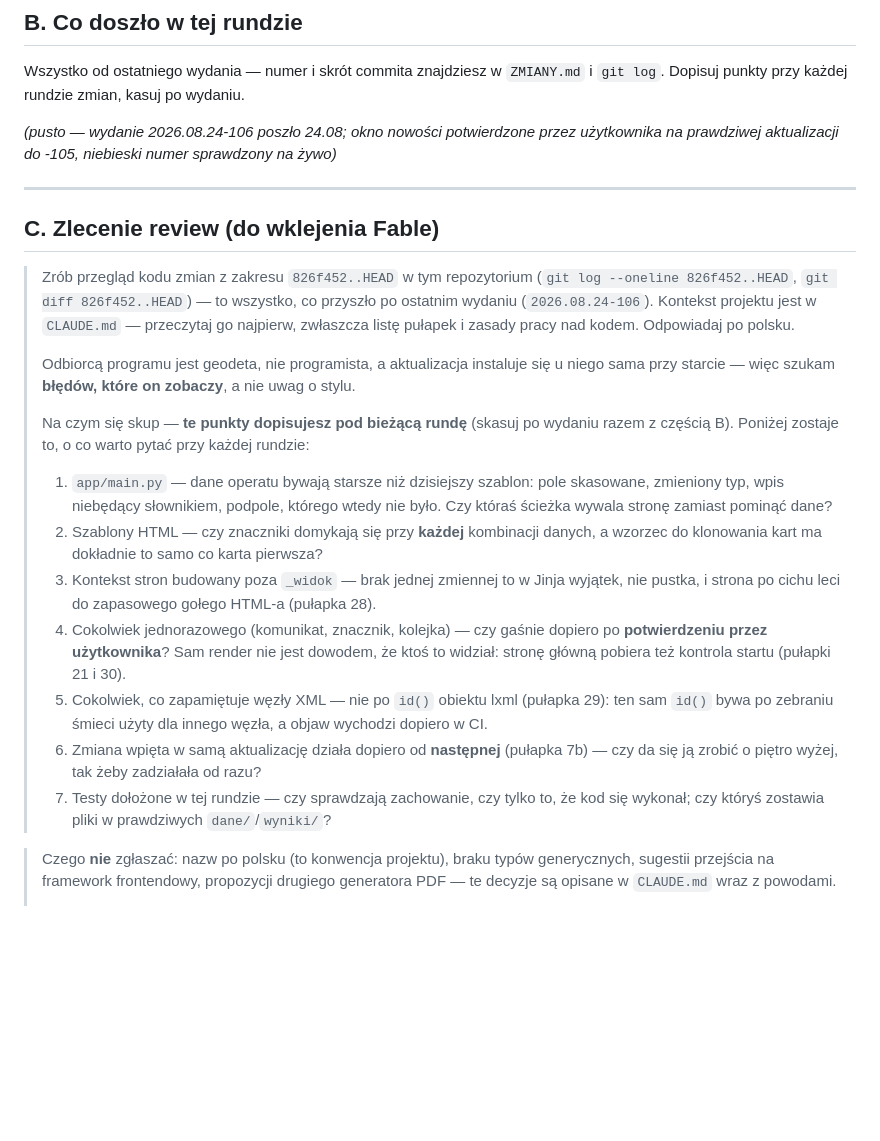
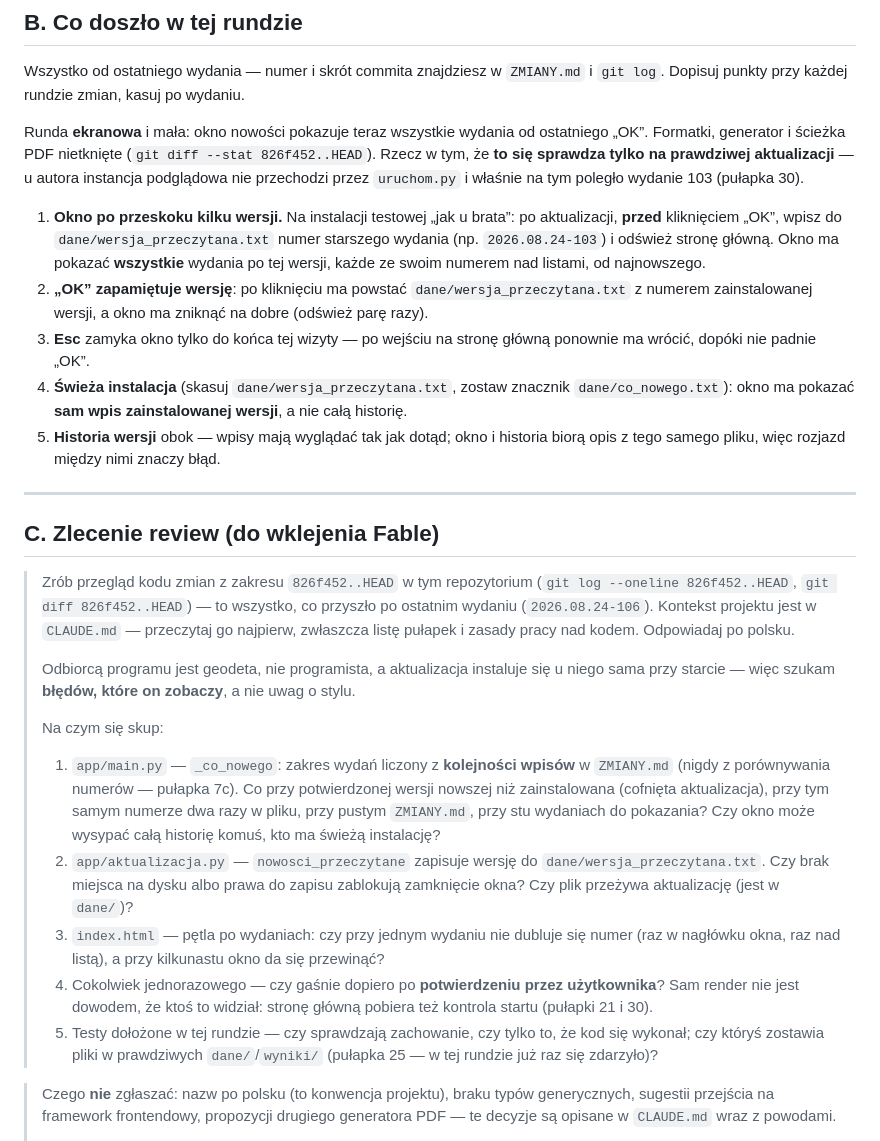
Before and after one commit to piotrekstania/kuba-apk, a Markdown page: narzedzia/przed_wydaniem.md, the part around the change. GitHub-like rendering; blank space fills up the shorter version.

Commit message:
Lista przed wydaniem: punkt o oknie nowości po przeskoku wersji
Runda jest mała, ale jej sedno sprawdza się wyłącznie na prawdziwej aktualizacji —
u autora instancja podglądowa nie przechodzi przez `uruchom.py` i dokładnie na tym
poległo wydanie 103 (pułapka 30). Stąd w części B przepis krok po kroku: podmiana
`dane/wersja_przeczytana.txt` na starszy numer, „OK”, Esc i świeża instalacja.

Zlecenie review pyta o przypadki brzegowe zakresu wydań (wersja nowsza niż
zainstalowana, ten sam numer dwa razy, pusty `ZMIANY.md`) i o to, czy zapis
potwierdzenia nie może zablokować zamknięcia okna.

Co-Authored-By: Claude Opus 5 <noreply@anthropic.com>

```diff
--- a/narzedzia/przed_wydaniem.md
+++ b/narzedzia/przed_wydaniem.md
@@ -58,8 +58,26 @@ start.bat
 Wszystko od ostatniego wydania — numer i skrót commita znajdziesz w `ZMIANY.md`
 i `git log`. Dopisuj punkty przy każdej rundzie zmian, kasuj po wydaniu.
 
-*(pusto — wydanie 2026.08.24-106 poszło 24.08; okno nowości potwierdzone przez
-użytkownika na prawdziwej aktualizacji do -105, niebieski numer sprawdzony na żywo)*
+Runda **ekranowa** i mała: okno nowości pokazuje teraz wszystkie wydania od ostatniego
+„OK”. Formatki, generator i ścieżka PDF nietknięte (`git diff --stat 826f452..HEAD`).
+Rzecz w tym, że **to się sprawdza tylko na prawdziwej aktualizacji** — u autora
+instancja podglądowa nie przechodzi przez `uruchom.py` i właśnie na tym poległo
+wydanie 103 (pułapka 30).
+
+1. **Okno po przeskoku kilku wersji.** Na instalacji testowej „jak u brata”:
+   po aktualizacji, **przed** kliknięciem „OK”, wpisz do `dane/wersja_przeczytana.txt`
+   numer starszego wydania (np. `2026.08.24-103`) i odśwież stronę główną. Okno ma
+   pokazać **wszystkie** wydania po tej wersji, każde ze swoim numerem nad listami,
+   od najnowszego.
+2. **„OK” zapamiętuje wersję**: po kliknięciu ma powstać `dane/wersja_przeczytana.txt`
+   z numerem zainstalowanej wersji, a okno ma zniknąć na dobre (odśwież parę razy).
+3. **Esc** zamyka okno tylko do końca tej wizyty — po wejściu na stronę główną
+   ponownie ma wrócić, dopóki nie padnie „OK”.
+4. **Świeża instalacja** (skasuj `dane/wersja_przeczytana.txt`, zostaw znacznik
+   `dane/co_nowego.txt`): okno ma pokazać **sam wpis zainstalowanej wersji**, a nie
+   całą historię.
+5. **Historia wersji** obok — wpisy mają wyglądać tak jak dotąd; okno i historia biorą
+   opis z tego samego pliku, więc rozjazd między nimi znaczy błąd.
 
 ---
 
@@ -75,25 +93,23 @@ użytkownika na prawdziwej aktualizacji do -105, niebieski numer sprawdzony na
 > u niego sama przy starcie — więc szukam **błędów, które on zobaczy**, a nie
 > uwag o stylu.
 >
-> Na czym się skup — **te punkty dopisujesz pod bieżącą rundę** (skasuj po wydaniu
-> razem z częścią B). Poniżej zostaje to, o co warto pytać przy każdej rundzie:
-> 1. `app/main.py` — dane operatu bywają starsze niż dzisiejszy szablon: pole
->    skasowane, zmieniony typ, wpis niebędący słownikiem, podpole, którego wtedy
->    nie było. Czy któraś ścieżka wywala stronę zamiast pominąć dane?
-> 2. Szablony HTML — czy znaczniki domykają się przy **każdej** kombinacji danych,
->    a wzorzec do klonowania kart ma dokładnie to samo co karta pierwsza?
-> 3. Kontekst stron budowany poza `_widok` — brak jednej zmiennej to w Jinja wyjątek,
->    nie pustka, i strona po cichu leci do zapasowego gołego HTML-a (pułapka 28).
-> 4. Cokolwiek jednorazowego (komunikat, znacznik, kolejka) — czy gaśnie dopiero
->    po **potwierdzeniu przez użytkownika**? Sam render nie jest dowodem, że ktoś to
->    widział: stronę główną pobiera też kontrola startu (pułapki 21 i 30).
-> 5. Cokolwiek, co zapamiętuje węzły XML — nie po `id()` obiektu lxml (pułapka 29):
->    ten sam `id()` bywa po zebraniu śmieci użyty dla innego węzła, a objaw wychodzi
->    dopiero w CI.
-> 6. Zmiana wpięta w samą aktualizację działa dopiero od **następnej** (pułapka 7b) —
->    czy da się ją zrobić o piętro wyżej, tak żeby zadziałała od razu?
-> 7. Testy dołożone w tej rundzie — czy sprawdzają zachowanie, czy tylko to, że kod
->    się wykonał; czy któryś zostawia pliki w prawdziwych `dane/`/`wyniki/`?
+> Na czym się skup:
+> 1. `app/main.py` — `_co_nowego`: zakres wydań liczony z **kolejności wpisów**
+>    w `ZMIANY.md` (nigdy z porównywania numerów — pułapka 7c). Co przy potwierdzonej
+>    wersji nowszej niż zainstalowana (cofnięta aktualizacja), przy tym samym numerze
+>    dwa razy w pliku, przy pustym `ZMIANY.md`, przy stu wydaniach do pokazania?
+>    Czy okno może wysypać całą historię komuś, kto ma świeżą instalację?
+> 2. `app/aktualizacja.py` — `nowosci_przeczytane` zapisuje wersję do
+>    `dane/wersja_przeczytana.txt`. Czy brak miejsca na dysku albo prawa do zapisu
+>    zablokują zamknięcie okna? Czy plik przeżywa aktualizację (jest w `dane/`)?
+> 3. `index.html` — pętla po wydaniach: czy przy jednym wydaniu nie dubluje się numer
+>    (raz w nagłówku okna, raz nad listą), a przy kilkunastu okno da się przewinąć?
+> 4. Cokolwiek jednorazowego — czy gaśnie dopiero po **potwierdzeniu przez
+>    użytkownika**? Sam render nie jest dowodem, że ktoś to widział: stronę główną
+>    pobiera też kontrola startu (pułapki 21 i 30).
+> 5. Testy dołożone w tej rundzie — czy sprawdzają zachowanie, czy tylko to, że kod
+>    się wykonał; czy któryś zostawia pliki w prawdziwych `dane/`/`wyniki/`
+>    (pułapka 25 — w tej rundzie już raz się zdarzyło)?
 
 > Czego **nie** zgłaszać: nazw po polsku (to konwencja projektu), braku typów
 > generycznych, sugestii przejścia na framework frontendowy, propozycji drugiego
```
